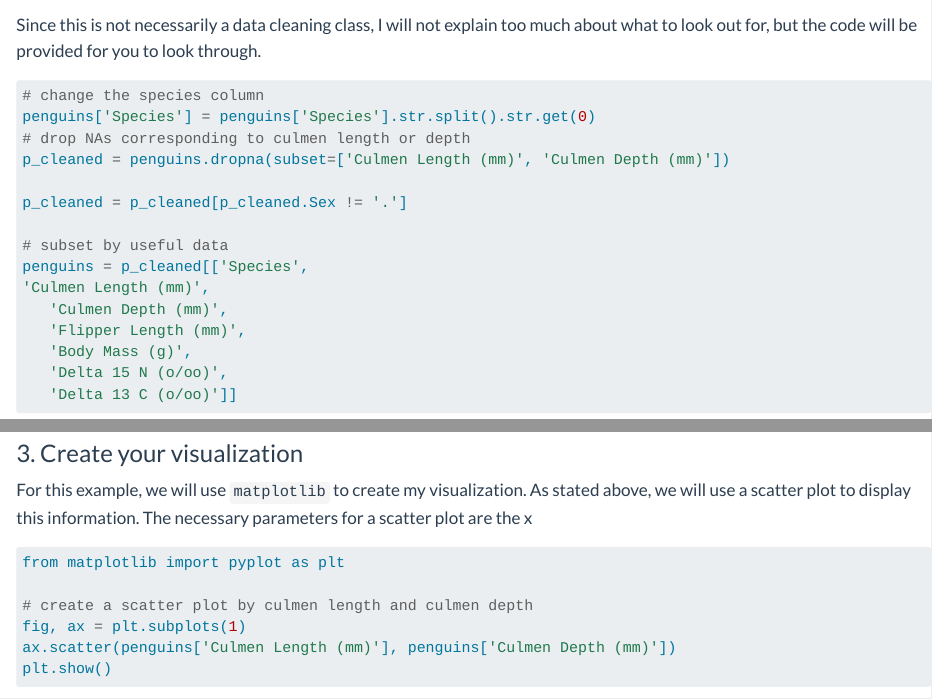
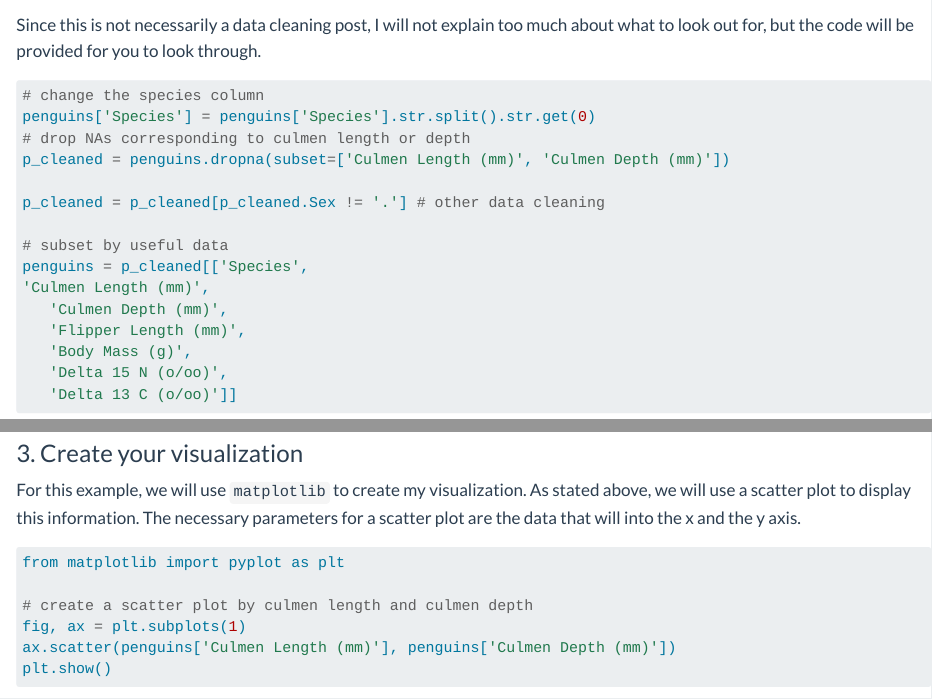
Before and after one commit to joshuali19/PIC16B, a Quarto document (posts/HW0/index.qmd): the page in a window 1100 px wide, from 800 px down, and a second part further down, joined at a grey line. Rendered offline with R 4.5, knitr and Pandoc in place of Quarto, with nearby package versions; some code elsewhere in the file could not run offline.

Commit message:
HW0 verbiage

````diff
--- a/posts/HW0/index.qmd
+++ b/posts/HW0/index.qmd
@@ -34,7 +34,7 @@ print(penguins.shape)
 penguins.head()
 ```
 
-Since this is not necessarily a data cleaning class, I will not explain too much about what to look out for, but the code will be provided for you to look through.
+Since this is not necessarily a data cleaning post, I will not explain too much about what to look out for, but the code will be provided for you to look through.
 ```{python}
 #| code-fold: true
 # change the species column
@@ -42,7 +42,7 @@ penguins['Species'] = penguins['Species'].str.split().str.get(0)
 # drop NAs corresponding to culmen length or depth
 p_cleaned = penguins.dropna(subset=['Culmen Length (mm)', 'Culmen Depth (mm)'])
 
-p_cleaned = p_cleaned[p_cleaned.Sex != '.']
+p_cleaned = p_cleaned[p_cleaned.Sex != '.'] # other data cleaning
 
 # subset by useful data
 penguins = p_cleaned[['Species',
@@ -94,7 +94,7 @@ This is helpful in a univariate and bivariate setting. Both display the data in
 There are a bunch of different plot types, which I will not go more in depth about, but please explore on the official documentation of [`matplotlib`](https://matplotlib.org/stable/plot_types/index.html), [`plotly`](https://plotly.com/python-api-reference/plotly.express.html) or any other plotting software that you might use.
 
 ### 3. Create your visualization
-For this example, we will use `matplotlib` to create my visualization. As stated above, we will use a scatter plot to display this information. The necessary parameters for a scatter plot are the x
+For this example, we will use `matplotlib` to create my visualization. As stated above, we will use a scatter plot to display this information. The necessary parameters for a scatter plot are the data that will into the x and the y axis.
 
 ```{python}
 from matplotlib import pyplot as plt
````
Also changed, not shown: .quarto/idx/index.qmd.json, .quarto/idx/posts/HW0/index.qmd.json, .quarto/idx/posts/welcome/index.qmd.json, 9 other files.
